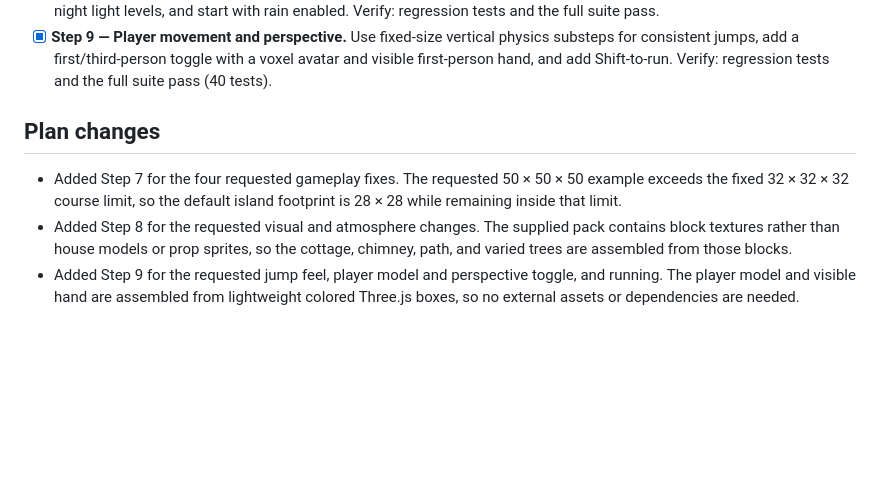
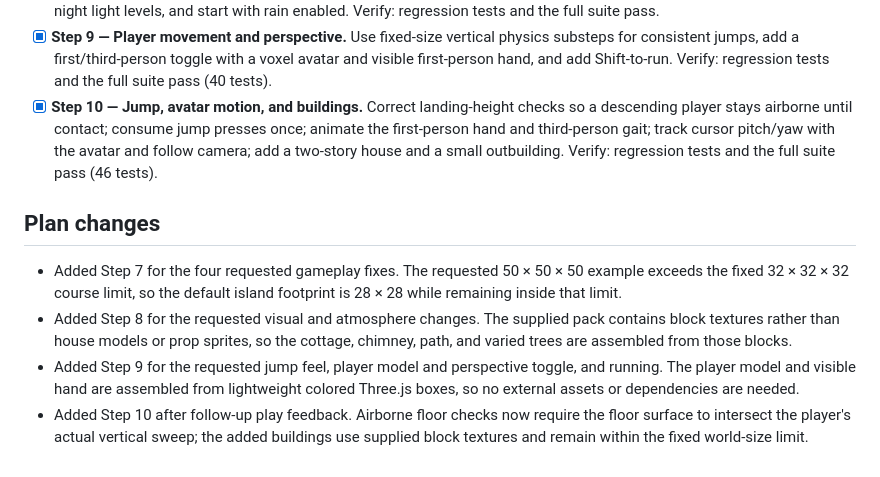
Before and after one commit to NaoCoding/NTNU_LearningToolWeek7HW, a Markdown page: PLANS.md, the part around the change. Rendered like a GitHub page; blank space fills up the shorter version.

Commit message:
docs: record jump and avatar follow-up step

```diff
--- a/PLANS.md
+++ b/PLANS.md
@@ -12,9 +12,11 @@ One step at a time. For each step, write tests, run them red, commit the tests,
 - [x] **Step 7 — Island and player safety fixes.** Expand the island footprint within the 32-block world limit; prevent near-player placement; stabilize vertical landing at island edges; respawn after falling into the void. Verify: regression tests and the full suite pass.
 - [x] **Step 8 — Island scenery and weather.** Build a cottage and path from supplied block textures, add ten varied trees, raise night light levels, and start with rain enabled. Verify: regression tests and the full suite pass.
 - [x] **Step 9 — Player movement and perspective.** Use fixed-size vertical physics substeps for consistent jumps, add a first/third-person toggle with a voxel avatar and visible first-person hand, and add Shift-to-run. Verify: regression tests and the full suite pass (40 tests).
+- [x] **Step 10 — Jump, avatar motion, and buildings.** Correct landing-height checks so a descending player stays airborne until contact; consume jump presses once; animate the first-person hand and third-person gait; track cursor pitch/yaw with the avatar and follow camera; add a two-story house and a small outbuilding. Verify: regression tests and the full suite pass (46 tests).
 
 ## Plan changes
 
 - Added Step 7 for the four requested gameplay fixes. The requested 50 × 50 × 50 example exceeds the fixed 32 × 32 × 32 course limit, so the default island footprint is 28 × 28 while remaining inside that limit.
 - Added Step 8 for the requested visual and atmosphere changes. The supplied pack contains block textures rather than house models or prop sprites, so the cottage, chimney, path, and varied trees are assembled from those blocks.
 - Added Step 9 for the requested jump feel, player model and perspective toggle, and running. The player model and visible hand are assembled from lightweight colored Three.js boxes, so no external assets or dependencies are needed.
+- Added Step 10 after follow-up play feedback. Airborne floor checks now require the floor surface to intersect the player's actual vertical sweep; the added buildings use supplied block textures and remain within the fixed world-size limit.
```
